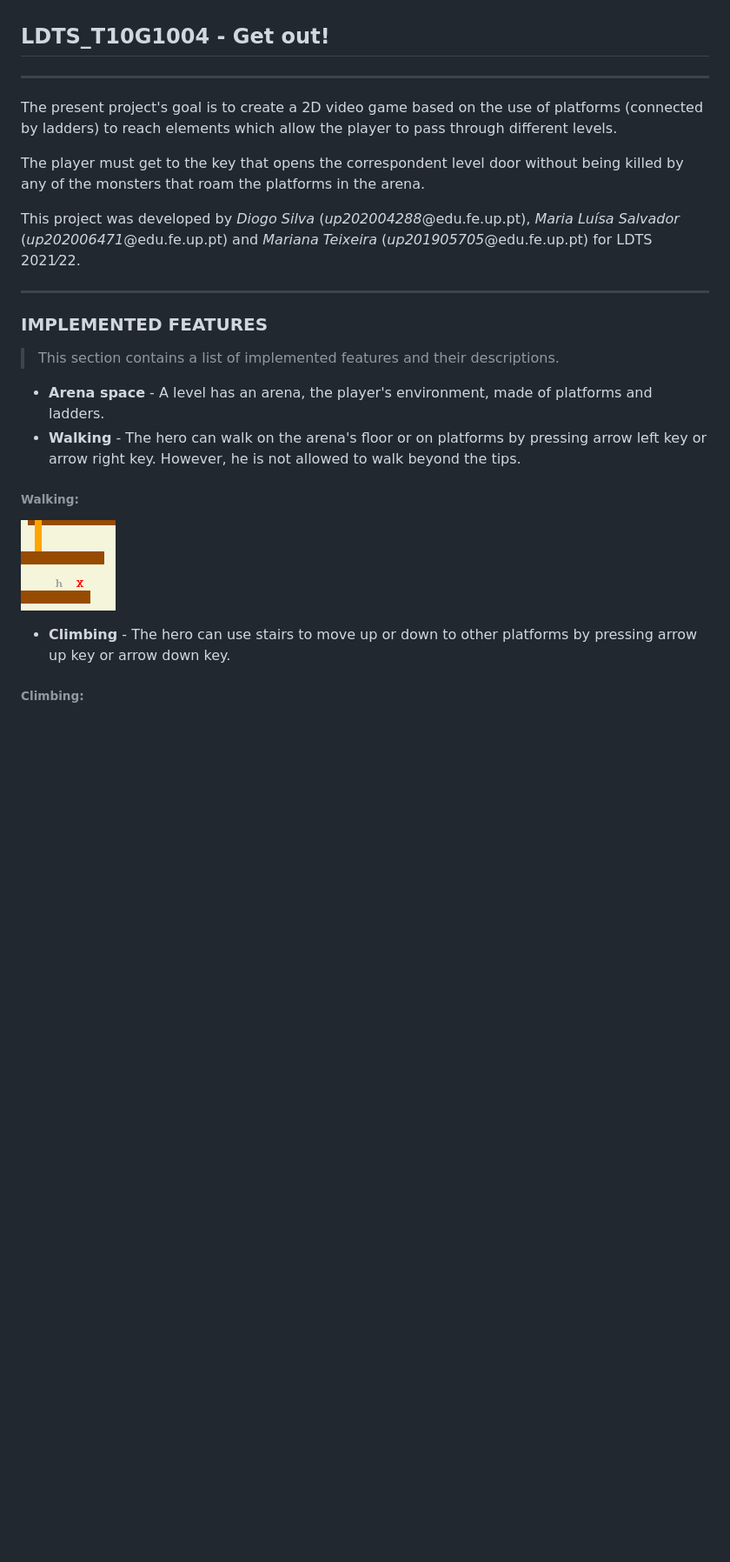
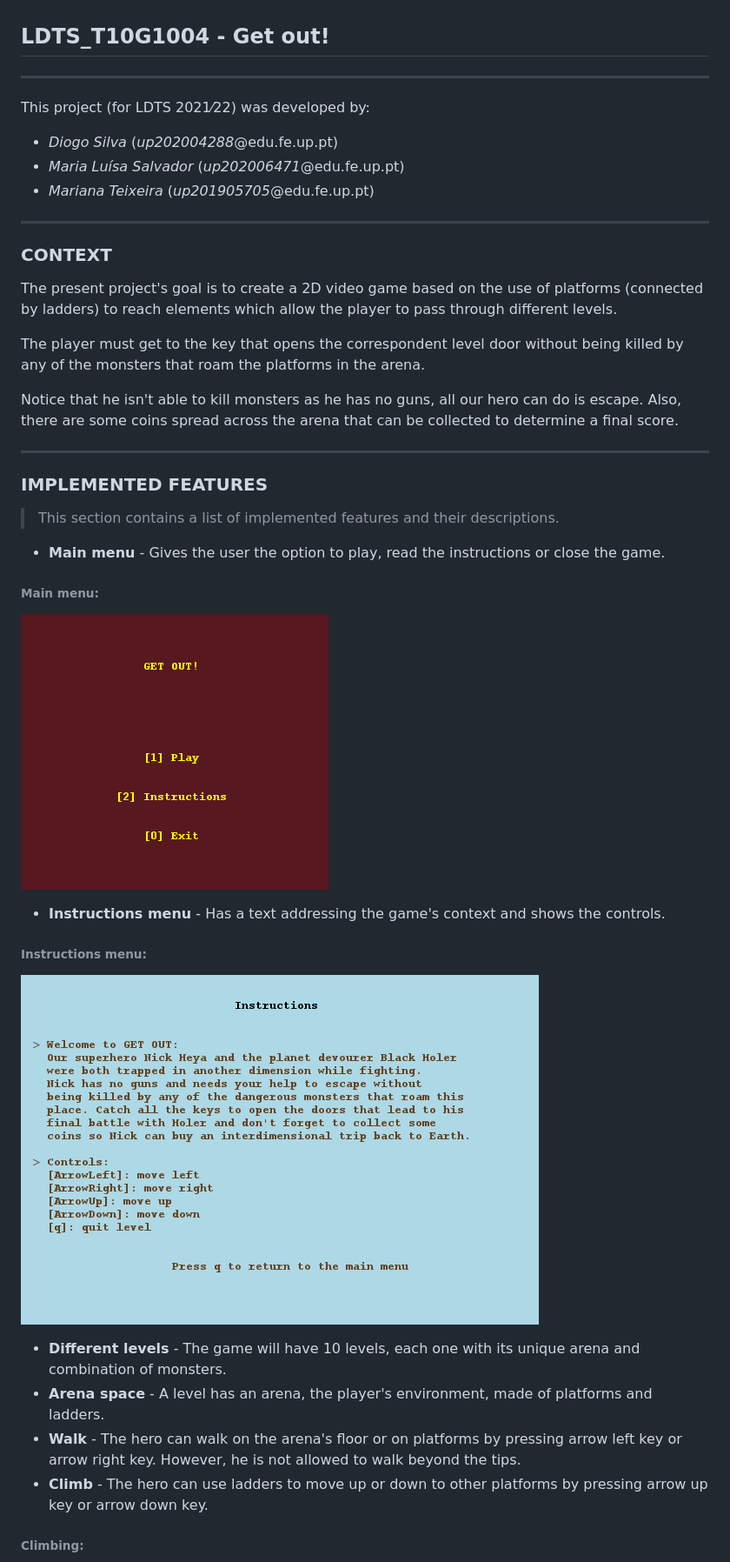
Before and after one commit to FEUP-LDTS-2021/ldts-project-assignment-g1004, a Markdown page: docs/README.md, the part around the change printed below. Shown: that part at 87% size. Rendered like a GitHub page; pictures changed too: docs/screenshots/instructions.png (added), docs/screenshots/menu.png (added), docs/screenshots/walking.png (deleted); blank space fills up the shorter version.

```diff
--- a/docs/README.md
+++ b/docs/README.md
@@ -1,26 +1,45 @@
 ## LDTS_T10G1004 - Get out!
 
 ------
+
+This project (for LDTS 2021⁄22) was developed by:
+
+* *Diogo Silva* (*up202004288*@edu.fe.up.pt)
+* *Maria Luísa Salvador* (*up202006471*@edu.fe.up.pt)
+* *Mariana Teixeira* (*up201905705*@edu.fe.up.pt)
+
+------
+
+### CONTEXT
 
 The present project's goal is to create a 2D video game based on the use of platforms (connected by ladders) to reach elements which allow the player to pass through different levels.
 
 The player must get to the key that opens the correspondent level door without being killed by any of the monsters that roam the platforms in the arena.
 
-This project was developed by *Diogo Silva* (*up202004288*@edu.fe.up.pt), *Maria Luísa Salvador* (*up202006471*@edu.fe.up.pt) and *Mariana Teixeira* (*up201905705*@edu.fe.up.pt) for LDTS 2021⁄22.
+Notice that he isn't able to kill monsters as he has no guns, all our hero can do is escape.
+Also, there are some coins spread across the arena that can be collected to determine a final score.
 
 ------
 
 ### IMPLEMENTED FEATURES
 
 > This section contains a list of implemented features and their descriptions.
+- **Main menu** - Gives the user the option to play, read the instructions or close the game.
+
+###### Main menu:
+
+![img](screenshots/menu.png)
+
+- **Instructions menu** - Has a text addressing the game's context and shows the controls.
+
+###### Instructions menu:
+
+![img](screenshots/instructions.png)
+
+- **Different levels** - The game will have 10 levels, each one with its unique arena and combination of monsters.
 - **Arena space** - A level has an arena, the player's environment, made of platforms and ladders.
-- **Walking** - The hero can walk on the arena's floor or on platforms by pressing arrow left key or arrow right key. However, he is not allowed to walk beyond the tips.
-
-###### Walking:
-
-![img](screenshots/walking.png)
-
-- **Climbing** - The hero can use stairs to move up or down to other platforms by pressing arrow up key or arrow down key.
+- **Walk** - The hero can walk on the arena's floor or on platforms by pressing arrow left key or arrow right key. However, he is not allowed to walk beyond the tips.
+- **Climb** - The hero can use ladders to move up or down to other platforms by pressing arrow up key or arrow down key.
 
 ###### Climbing:
 
```
Also changed, not shown: other parts of docs/README.md (+192 -53 lines), docs/screenshots/congrats.png (added), docs/screenshots/gameover.png (added), 1 other file.
